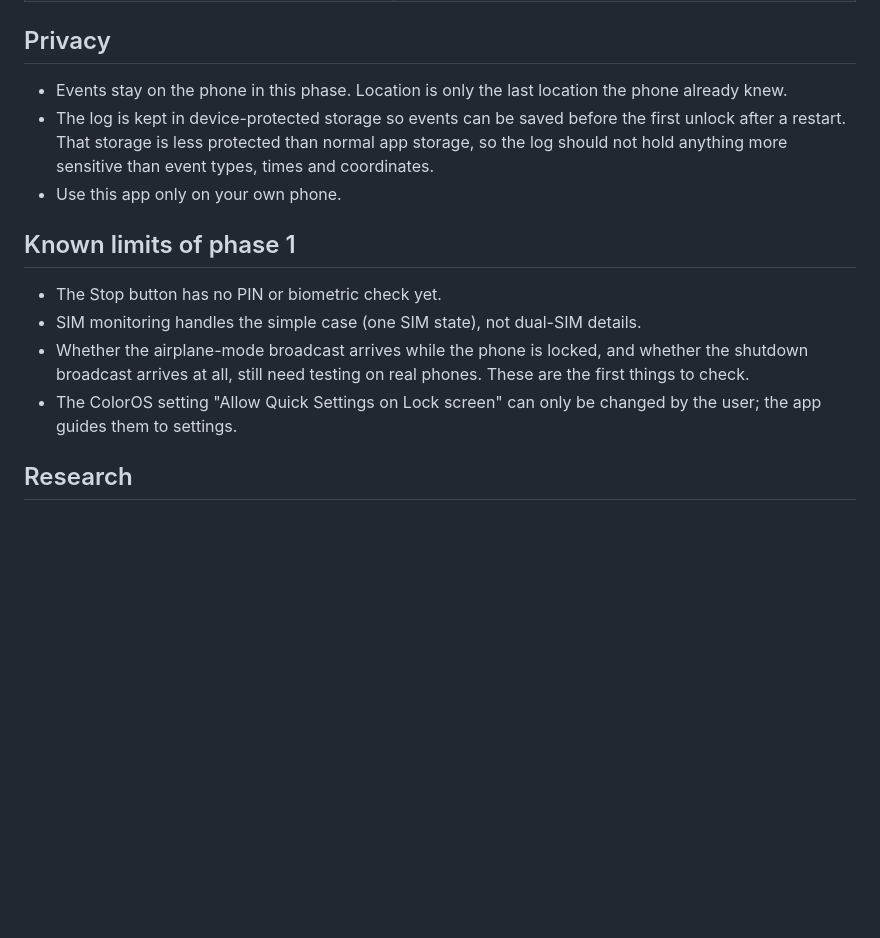
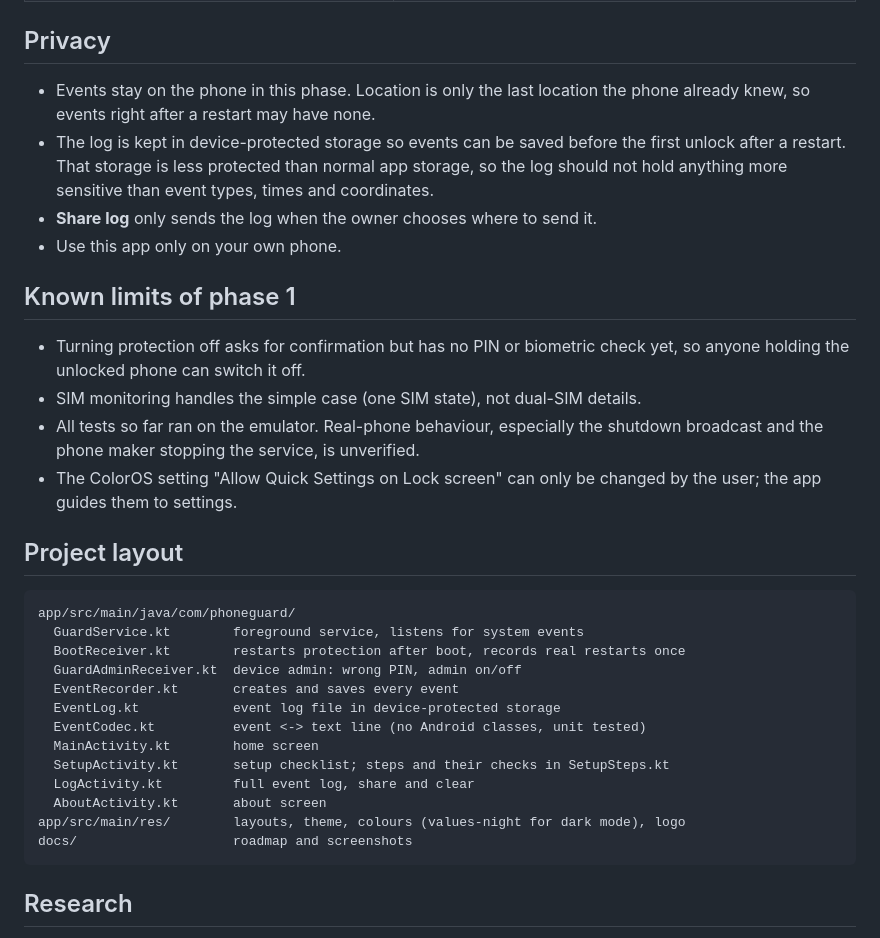
Before and after one commit to ZaidMansuri07/phone-guard-android, a Markdown page: README.md, the part around one of its changes. GitHub-like rendering; blank space fills up the shorter version.

````diff
--- a/README.md
+++ b/README.md
@@ -47,16 +87,35 @@ Unit tests (the event log encoding, runs on a normal JVM):
 
 ## Privacy
 
-- Events stay on the phone in this phase. Location is only the last location the phone already knew.
+- Events stay on the phone in this phase. Location is only the last location the phone already knew, so events right after a restart may have none.
 - The log is kept in device-protected storage so events can be saved before the first unlock after a restart. That storage is less protected than normal app storage, so the log should not hold anything more sensitive than event types, times and coordinates.
+- **Share log** only sends the log when the owner chooses where to send it.
 - Use this app only on your own phone.
 
 ## Known limits of phase 1
 
-- The Stop button has no PIN or biometric check yet.
+- Turning protection off asks for confirmation but has no PIN or biometric check yet, so anyone holding the unlocked phone can switch it off.
 - SIM monitoring handles the simple case (one SIM state), not dual-SIM details.
-- Whether the airplane-mode broadcast arrives while the phone is locked, and whether the shutdown broadcast arrives at all, still need testing on real phones. These are the first things to check.
+- All tests so far ran on the emulator. Real-phone behaviour, especially the shutdown broadcast and the phone maker stopping the service, is unverified.
 - The ColorOS setting "Allow Quick Settings on Lock screen" can only be changed by the user; the app guides them to settings.
+
+## Project layout
+
+```
+app/src/main/java/com/phoneguard/
+  GuardService.kt        foreground service, listens for system events
+  BootReceiver.kt        restarts protection after boot, records real restarts once
+  GuardAdminReceiver.kt  device admin: wrong PIN, admin on/off
+  EventRecorder.kt       creates and saves every event
+  EventLog.kt            event log file in device-protected storage
+  EventCodec.kt          event <-> text line (no Android classes, unit tested)
+  MainActivity.kt        home screen
+  SetupActivity.kt       setup checklist; steps and their checks in SetupSteps.kt
+  LogActivity.kt         full event log, share and clear
+  AboutActivity.kt       about screen
+app/src/main/res/        layouts, theme, colours (values-night for dark mode), logo
+docs/                    roadmap and screenshots
+```
 
 ## Research
 
````
Also changed, not shown: other parts of README.md (+52 -12 lines), docs/ROADMAP.md (+12 -3 lines), docs/screenshots/about.png (added), docs/screenshots/event-log.png (added), docs/screenshots/home-dark.png (added), docs/screenshots/home.png (added), docs/screenshots/setup.png (added).
